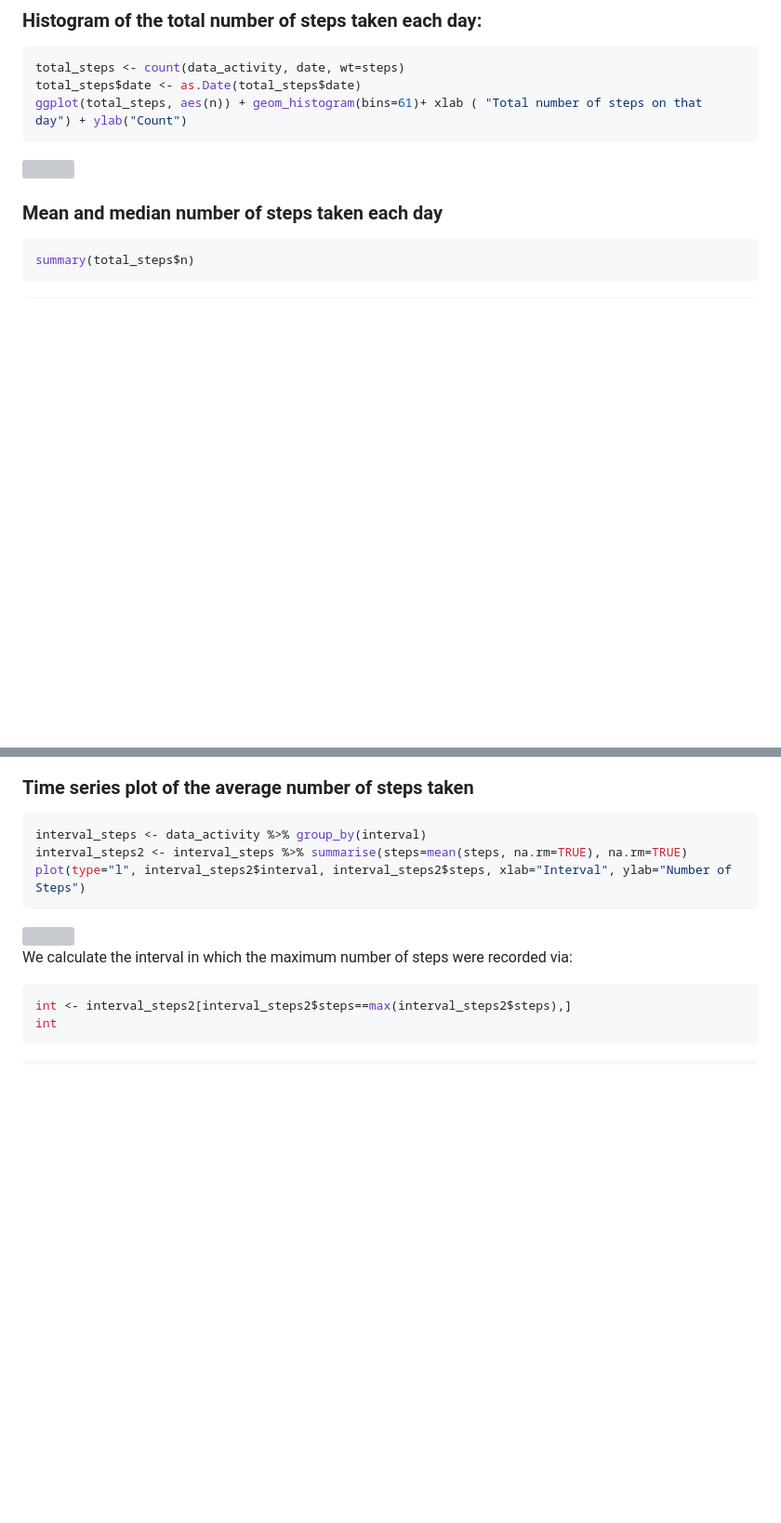
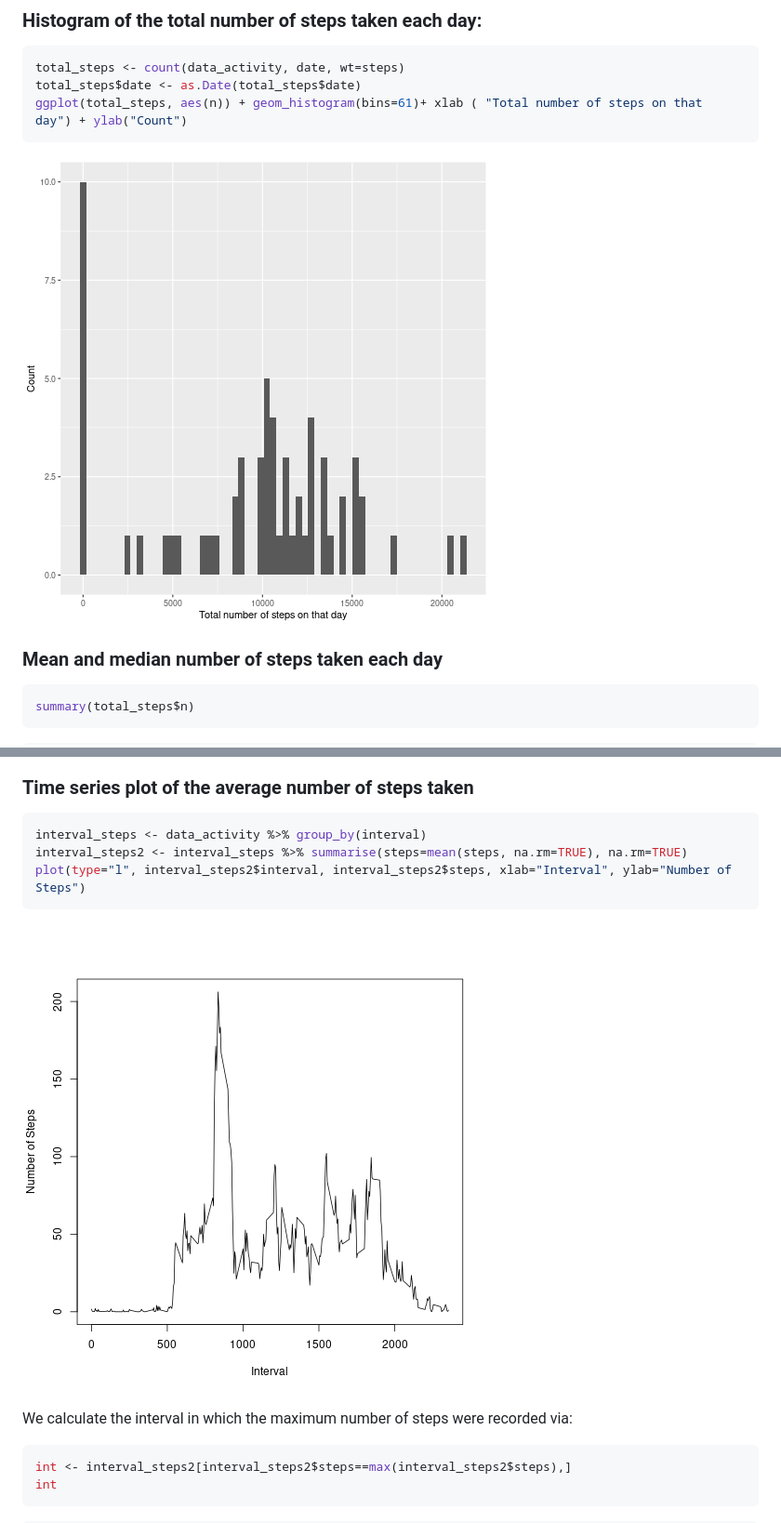
Before and after one commit to DiBey2020/ReproducibleResearchCoursera, a Markdown page: HomeworkAssignment1.md, 2 parts joined by grey strips. Shown: that part at 93% size. Drawn GitHub-style; pictures changed too: figure/unnamed-chunk-43-1.png (added), figure/unnamed-chunk-45-1.png (added); blank space fills up the shorter version; grey boxes are pictures that could not be loaded.

Commit message:
Complete files, also including figures, of homework assignment 1.

````diff
--- a/HomeworkAssignment1.md
+++ b/HomeworkAssignment1.md
@@ -37,7 +37,7 @@ total_steps$date <- as.Date(total_steps$date)
 ggplot(total_steps, aes(n)) + geom_histogram(bins=61)+ xlab ( "Total number of steps on that day") + ylab("Count")
 ```
 
-<img src="HomeworkAssignment1_files/figure-html/unnamed-chunk-24-1.png" width="672" />
+![plot of chunk unnamed-chunk-43](figure/unnamed-chunk-43-1.png)
 
 
 ### Mean and median number of steps taken each day
@@ -61,7 +61,7 @@ interval_steps2 <- interval_steps %>% summarise(steps=mean(steps, na.rm=TRUE), n
 plot(type="l", interval_steps2$interval, interval_steps2$steps, xlab="Interval", ylab="Number of Steps")
 ```
 
-<img src="HomeworkAssignment1_files/figure-html/unnamed-chunk-26-1.png" width="672" />
+![plot of chunk unnamed-chunk-45](figure/unnamed-chunk-45-1.png)
 
 We calculate the interval in which the maximum number of steps were recorded via:
 
````
Also changed, not shown: other parts of HomeworkAssignment1.md (+2 -2 lines), figure/unnamed-chunk-59-1.png (added), figure/unnamed-chunk-60-1.png (added), 4 other files.
